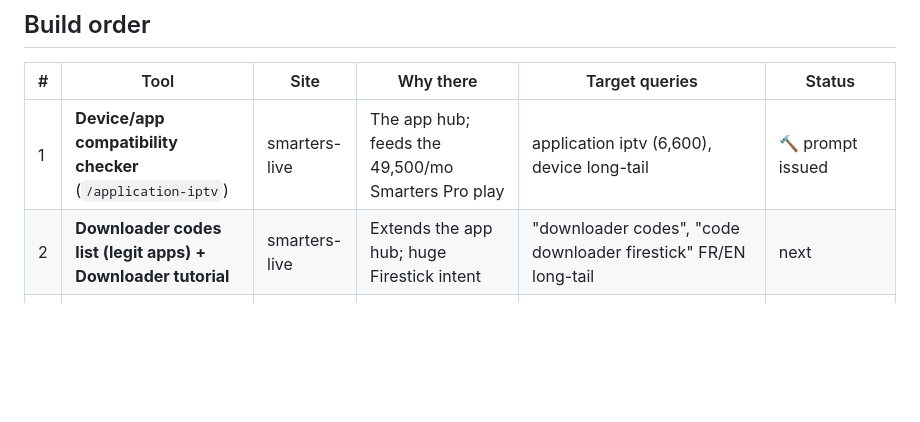
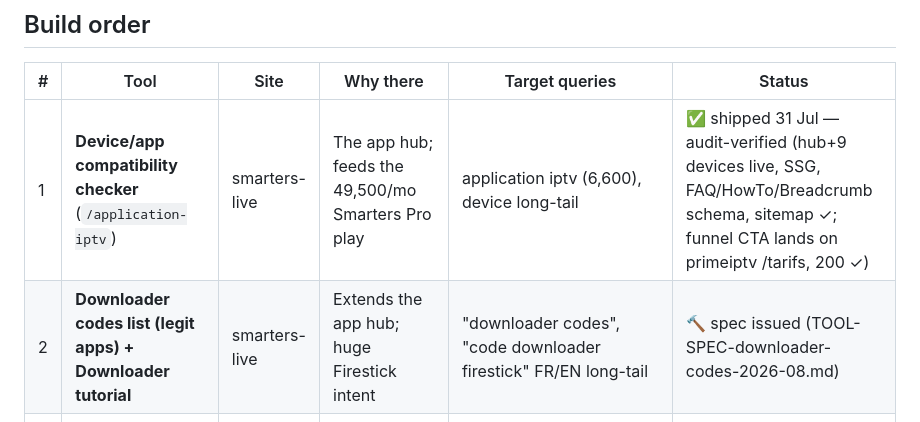
Before and after one commit to alghostrader/jamal, a Markdown page: TOOLS-ROADMAP-2026-08.md, the part around the change. Rendered like a GitHub page; blank space fills up the shorter version.

```diff
--- a/TOOLS-ROADMAP-2026-08.md
+++ b/TOOLS-ROADMAP-2026-08.md
@@ -13,8 +13,8 @@
 
 | # | Tool | Site | Why there | Target queries | Status |
 |---|---|---|---|---|---|
-| 1 | **Device/app compatibility checker** (`/application-iptv`) | smarters-live | The app hub; feeds the 49,500/mo Smarters Pro play | application iptv (6,600), device long-tail | 🔨 prompt issued |
-| 2 | **Downloader codes list (legit apps) + Downloader tutorial** | smarters-live | Extends the app hub; huge Firestick intent | "downloader codes", "code downloader firestick" FR/EN long-tail | next |
+| 1 | **Device/app compatibility checker** (`/application-iptv`) | smarters-live | The app hub; feeds the 49,500/mo Smarters Pro play | application iptv (6,600), device long-tail | ✅ shipped 31 Jul — audit-verified (hub+9 devices live, SSG, FAQ/HowTo/Breadcrumb schema, sitemap ✓; funnel CTA lands on primeiptv /tarifs, 200 ✓) |
+| 2 | **Downloader codes list (legit apps) + Downloader tutorial** | smarters-live | Extends the app hub; huge Firestick intent | "downloader codes", "code downloader firestick" FR/EN long-tail | 🔨 spec issued (TOOL-SPEC-downloader-codes-2026-08.md) |
 | 3 | **Xtream ⇄ M3U URL generator** (client-side) | iptvesp | The "listas iptv" market (1,900/mo cluster); Spanish playlist intent | "convertir xtream a m3u", "generar lista m3u", "xtream codes a m3u" | queued |
 | 4 | **IPTV bandwidth calculator** ("Quel débit pour l'IPTV ?" — channels/quality → Mbps) | primeiptv | Upgrades its existing /guides/iptv-4k-debit-internet into an interactive asset | "debit iptv", "vitesse internet iptv", 4k requirements | queued |
 | 5 | **Legality checker** (`/iptv-legal`) | primeiptv | Spec ready; E-E-A-T + journalist-pitch credential | "iptv légal france/belgique/suisse…" | ⏸ waiting on owner legal facts (FR/BE/NL) |
```
Also changed, not shown: TOOL-SPEC-downloader-codes-2026-08.md (added, +41 -0 lines).
